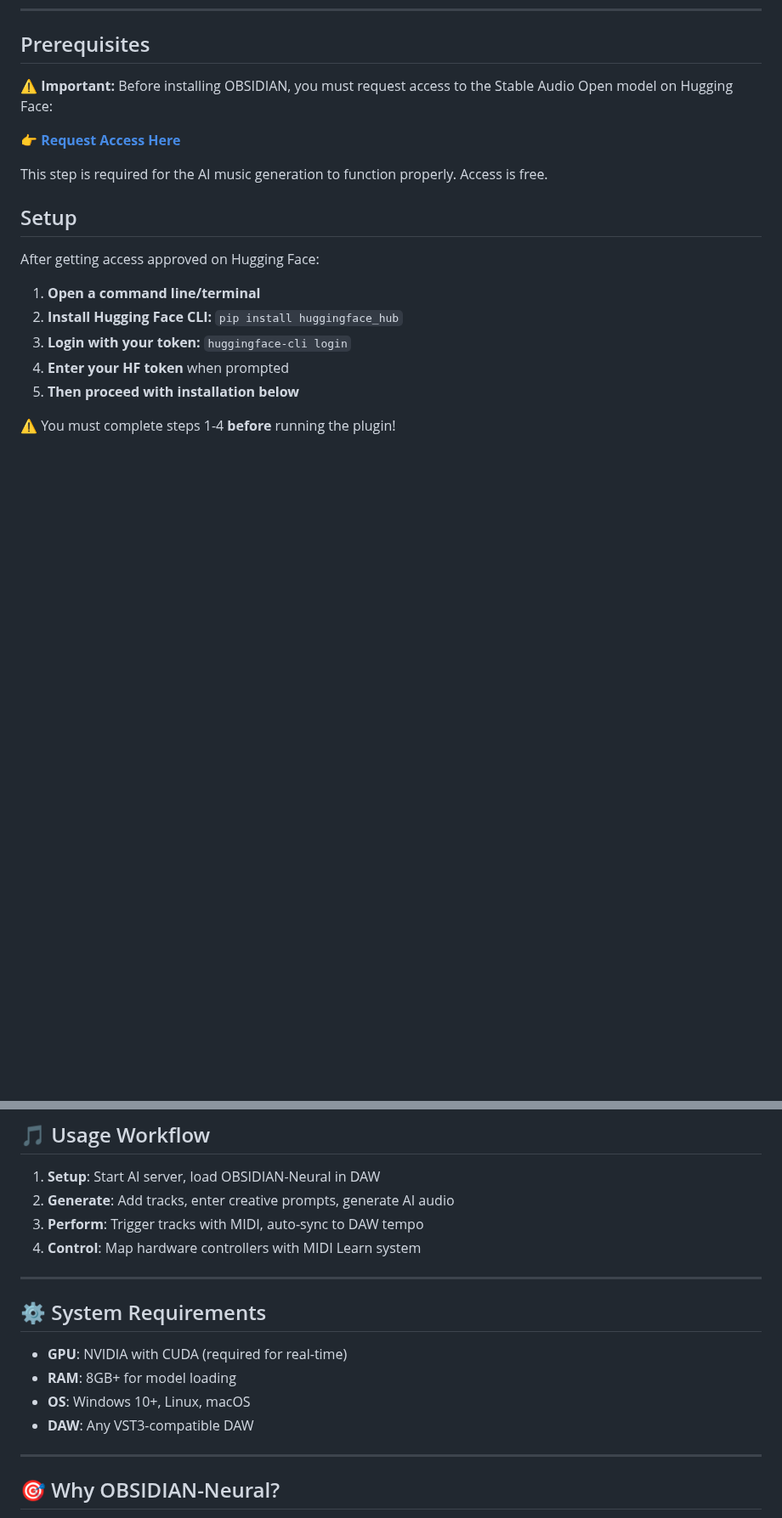
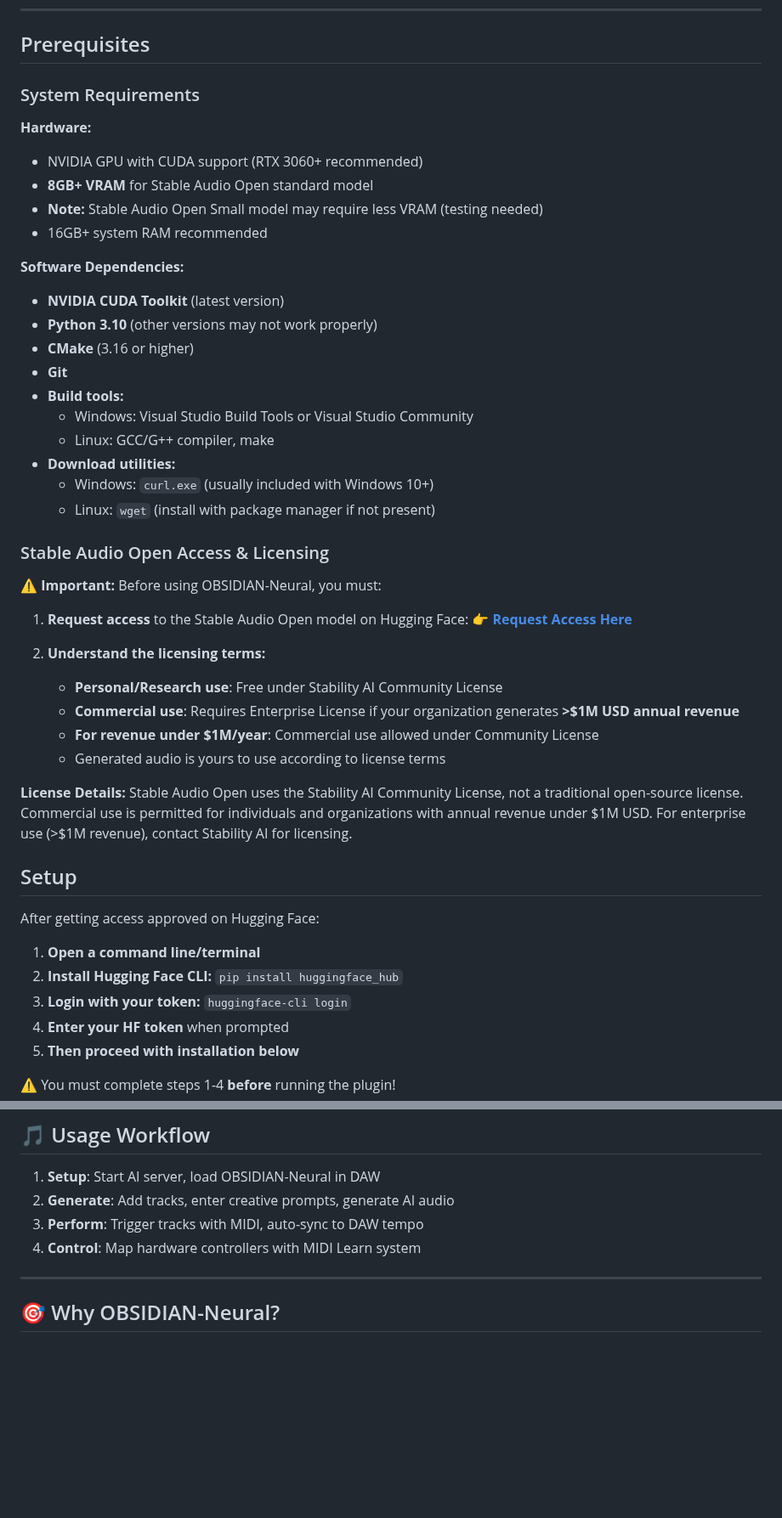
Before and after one commit to sp80808/ai-dj, a Markdown page: README.md, 2 parts joined by grey strips. Shown at 85% size. GitHub-like rendering; blank space fills up the shorter version.

```diff
--- a/README.md
+++ b/README.md
@@ -56,11 +56,40 @@ _Click to watch: World's First AI Jam Partner in action!_
 
 ## Prerequisites
 
-⚠️ **Important:** Before installing OBSIDIAN, you must request access to the Stable Audio Open model on Hugging Face:
+### System Requirements
 
-👉 **[Request Access Here](https://huggingface.co/stabilityai/stable-audio-open-1.0)**
+**Hardware:**
+- NVIDIA GPU with CUDA support (RTX 3060+ recommended)
+- **8GB+ VRAM** for Stable Audio Open standard model
+- **Note:** Stable Audio Open Small model may require less VRAM (testing needed)
+- 16GB+ system RAM recommended
 
-This step is required for the AI music generation to function properly. Access is free.
+**Software Dependencies:**
+- **NVIDIA CUDA Toolkit** (latest version)
+- **Python 3.10** (other versions may not work properly)
+- **CMake** (3.16 or higher)
+- **Git**
+- **Build tools:**
+  - Windows: Visual Studio Build Tools or Visual Studio Community
+  - Linux: GCC/G++ compiler, make
+- **Download utilities:**
+  - Windows: `curl.exe` (usually included with Windows 10+)
+  - Linux: `wget` (install with package manager if not present)
+
+### Stable Audio Open Access & Licensing
+
+⚠️ **Important:** Before using OBSIDIAN-Neural, you must:
+
+1. **Request access** to the Stable Audio Open model on Hugging Face:
+   👉 **[Request Access Here](https://huggingface.co/stabilityai/stable-audio-open-1.0)**
+
+2. **Understand the licensing terms:**
+   - **Personal/Research use**: Free under Stability AI Community License
+   - **Commercial use**: Requires Enterprise License if your organization generates **>$1M USD annual revenue**
+   - **For revenue under $1M/year**: Commercial use allowed under Community License
+   - Generated audio is yours to use according to license terms
+
+**License Details:** Stable Audio Open uses the Stability AI Community License, not a traditional open-source license. Commercial use is permitted for individuals and organizations with annual revenue under $1M USD. For enterprise use (>$1M revenue), contact Stability AI for licensing.
 
 ## Setup
 
@@ -113,15 +140,6 @@ source env/bin/activate && python main.py
 2. **Generate**: Add tracks, enter creative prompts, generate AI audio
 3. **Perform**: Trigger tracks with MIDI, auto-sync to DAW tempo
 4. **Control**: Map hardware controllers with MIDI Learn system
-
----
-
-## ⚙️ System Requirements
-
-- **GPU**: NVIDIA with CUDA (required for real-time)
-- **RAM**: 8GB+ for model loading
-- **OS**: Windows 10+, Linux, macOS
-- **DAW**: Any VST3-compatible DAW
 
 ---
 
```
Also changed, not shown: other parts of README.md (+1 -3 lines).
